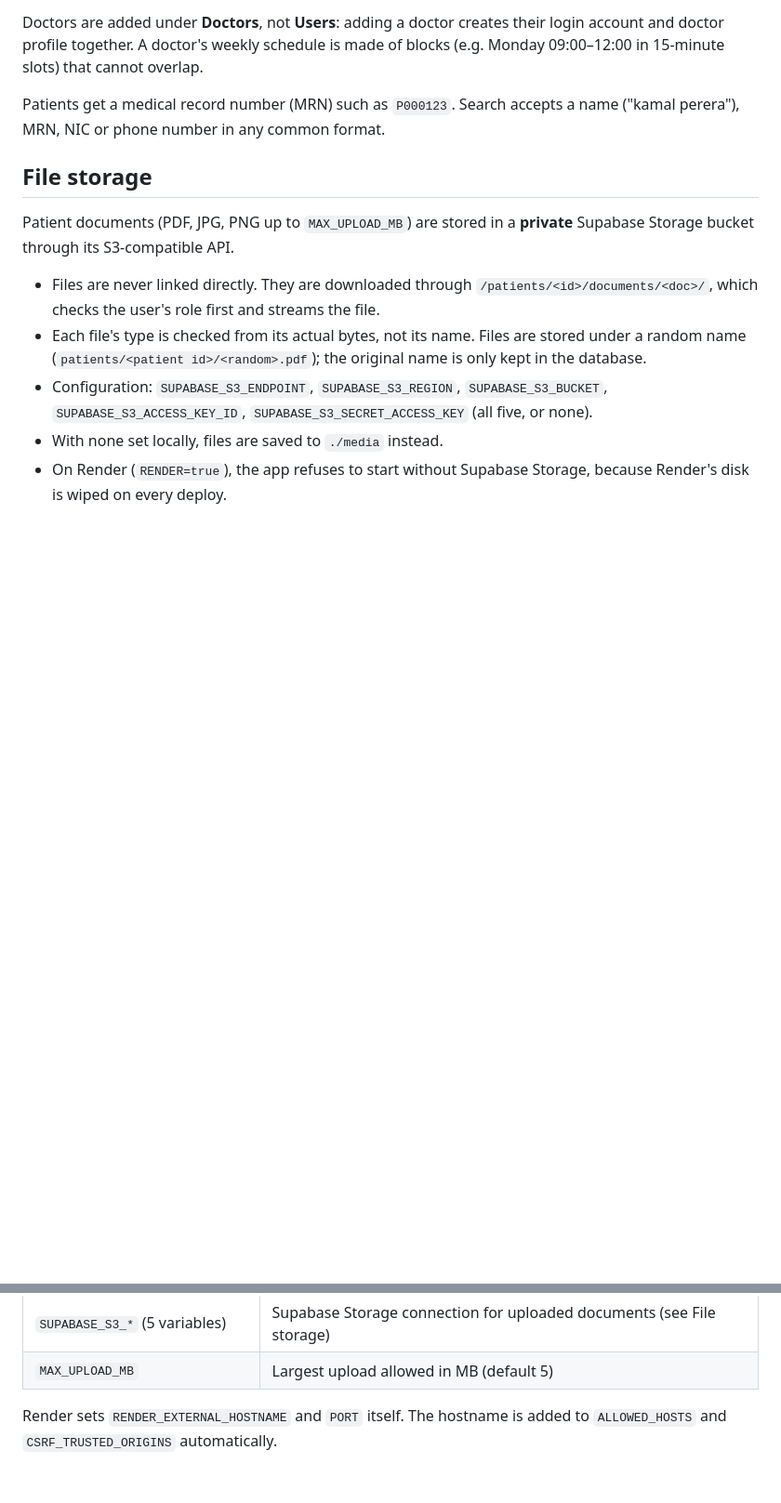
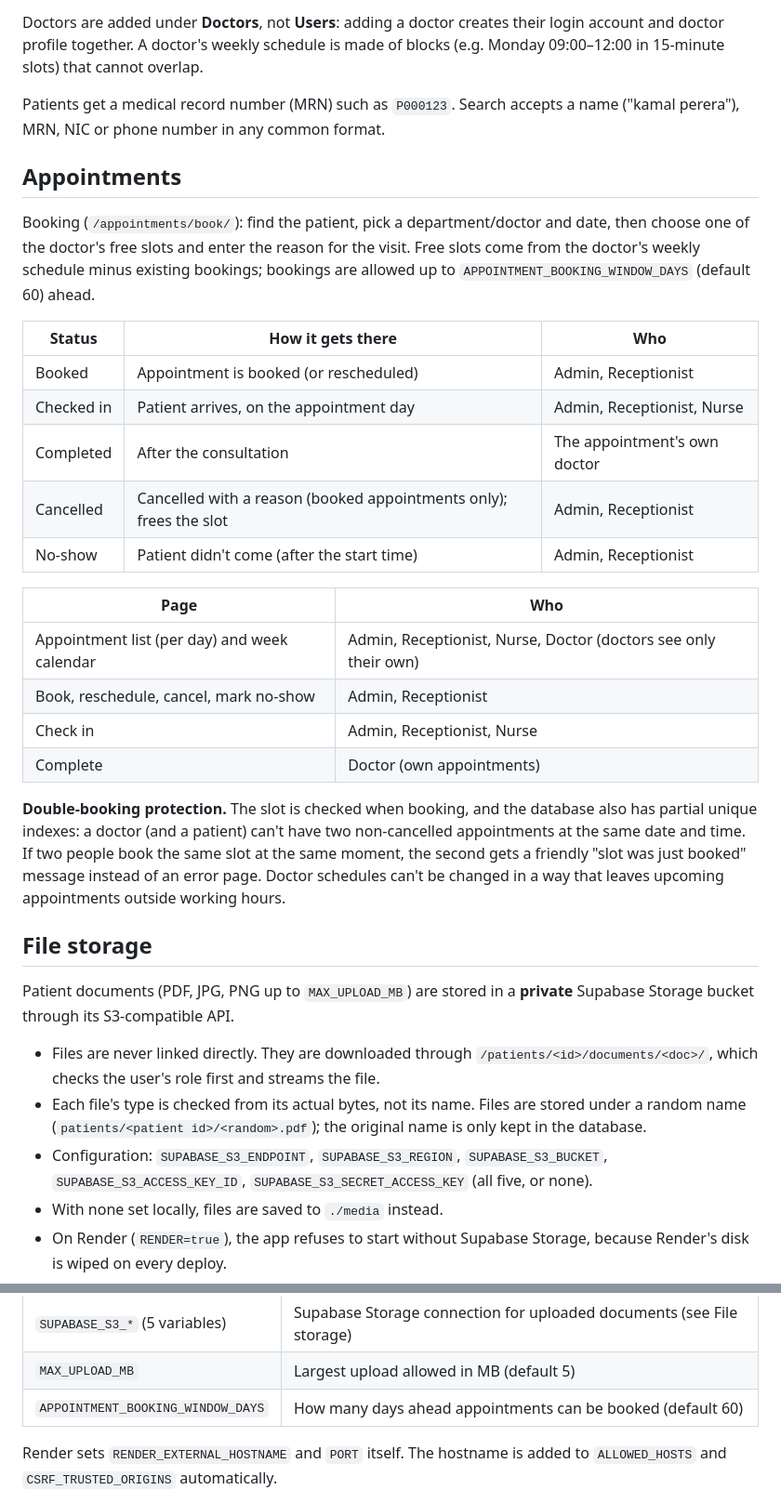
Before and after one commit to minababo/hospital-system, a Markdown page: README.md, 2 parts joined by grey strips. Shown at 93% size. GitHub-like rendering; blank space fills up the shorter version.

Commit message:
docs(readme): document appointments workflow and access (#15)

```diff
--- a/README.md
+++ b/README.md
@@ -89,6 +89,34 @@ in 15-minute slots) that cannot overlap.
 Patients get a medical record number (MRN) such as `P000123`. Search accepts a name
 ("kamal perera"), MRN, NIC or phone number in any common format.
 
+## Appointments
+
+Booking (`/appointments/book/`): find the patient, pick a department/doctor and date, then choose
+one of the doctor's free slots and enter the reason for the visit. Free slots come from the
+doctor's weekly schedule minus existing bookings; bookings are allowed up to
+`APPOINTMENT_BOOKING_WINDOW_DAYS` (default 60) ahead.
+
+| Status | How it gets there | Who |
+|--------|-------------------|-----|
+| Booked | Appointment is booked (or rescheduled) | Admin, Receptionist |
+| Checked in | Patient arrives, on the appointment day | Admin, Receptionist, Nurse |
+| Completed | After the consultation | The appointment's own doctor |
+| Cancelled | Cancelled with a reason (booked appointments only); frees the slot | Admin, Receptionist |
+| No-show | Patient didn't come (after the start time) | Admin, Receptionist |
+
+| Page | Who |
+|------|-----|
+| Appointment list (per day) and week calendar | Admin, Receptionist, Nurse, Doctor (doctors see only their own) |
+| Book, reschedule, cancel, mark no-show | Admin, Receptionist |
+| Check in | Admin, Receptionist, Nurse |
+| Complete | Doctor (own appointments) |
+
+**Double-booking protection.** The slot is checked when booking, and the database also has
+partial unique indexes: a doctor (and a patient) can't have two non-cancelled appointments at the
+same date and time. If two people book the same slot at the same moment, the second gets a
+friendly "slot was just booked" message instead of an error page. Doctor schedules can't be
+changed in a way that leaves upcoming appointments outside working hours.
+
 ## File storage
 
 Patient documents (PDF, JPG, PNG up to `MAX_UPLOAD_MB`) are stored in a **private** Supabase
@@ -127,6 +155,7 @@ Environment variables set on Render:
 | `SESSION_IDLE_TIMEOUT_MINUTES` | Minutes of inactivity before a user is logged out (default 30) |
 | `SUPABASE_S3_*` (5 variables) | Supabase Storage connection for uploaded documents (see File storage) |
 | `MAX_UPLOAD_MB` | Largest upload allowed in MB (default 5) |
+| `APPOINTMENT_BOOKING_WINDOW_DAYS` | How many days ahead appointments can be booked (default 60) |
 
 Render sets `RENDER_EXTERNAL_HOSTNAME` and `PORT` itself. The hostname is added to
 `ALLOWED_HOSTS` and `CSRF_TRUSTED_ORIGINS` automatically.
```
